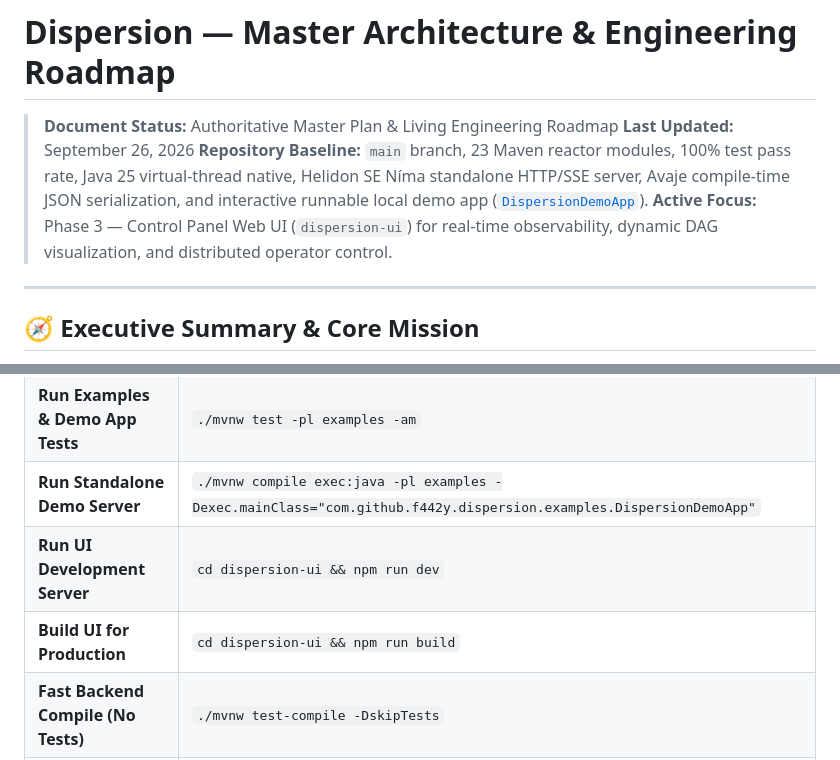
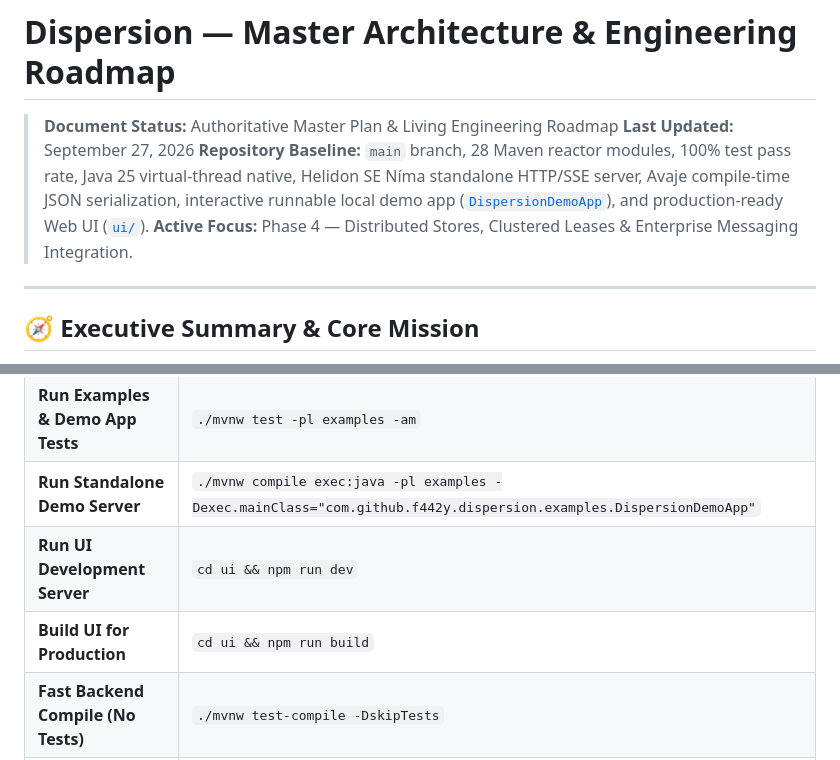
Before and after one commit to f442y/dispersion, a Markdown page: ROADMAP.md, 2 parts joined by grey strips. Drawn GitHub-style.

```diff
--- a/ROADMAP.md
+++ b/ROADMAP.md
@@ -1,9 +1,9 @@
 # Dispersion — Master Architecture & Engineering Roadmap
 
 > **Document Status:** Authoritative Master Plan & Living Engineering Roadmap
-> **Last Updated:** September 26, 2026
-> **Repository Baseline:** `main` branch, 23 Maven reactor modules, 100% test pass rate, Java 25 virtual-thread native, Helidon SE Níma standalone HTTP/SSE server, Avaje compile-time JSON serialization, and interactive runnable local demo app ([`DispersionDemoApp`](file:///C:/Users/faiza/development/dispersion/examples/src/main/java/com/github/f442y/dispersion/examples/DispersionDemoApp.java)).
-> **Active Focus:** Phase 3 — Control Panel Web UI (`dispersion-ui`) for real-time observability, dynamic DAG visualization, and distributed operator control.
+> **Last Updated:** September 27, 2026
+> **Repository Baseline:** `main` branch, 28 Maven reactor modules, 100% test pass rate, Java 25 virtual-thread native, Helidon SE Níma standalone HTTP/SSE server, Avaje compile-time JSON serialization, interactive runnable local demo app ([`DispersionDemoApp`](file:///C:/Users/faiza/development/dispersion/examples/src/main/java/com/github/f442y/dispersion/examples/DispersionDemoApp.java)), and production-ready Web UI ([`ui/`](file:///C:/Users/faiza/development/dispersion/ui)).
+> **Active Focus:** Phase 4 — Distributed Stores, Clustered Leases & Enterprise Messaging Integration.
 
 ---
 
@@ -203,8 +200,8 @@ dispersion-ui/
 | **Run All Unit & Integration Tests** | `./mvnw clean test` |
 | **Run Examples & Demo App Tests** | `./mvnw test -pl examples -am` |
 | **Run Standalone Demo Server** | `./mvnw compile exec:java -pl examples -Dexec.mainClass="com.github.f442y.dispersion.examples.DispersionDemoApp"` |
-| **Run UI Development Server** | `cd dispersion-ui && npm run dev` |
-| **Build UI for Production** | `cd dispersion-ui && npm run build` |
+| **Run UI Development Server** | `cd ui && npm run dev` |
+| **Build UI for Production** | `cd ui && npm run build` |
 | **Fast Backend Compile (No Tests)** | `./mvnw test-compile -DskipTests` |
 | **Check Git Status** | `git status` |
 | **View Latest Commits** | `git log --oneline -n 5` |
```
Also changed, not shown: other parts of ROADMAP.md (+79 -82 lines).
